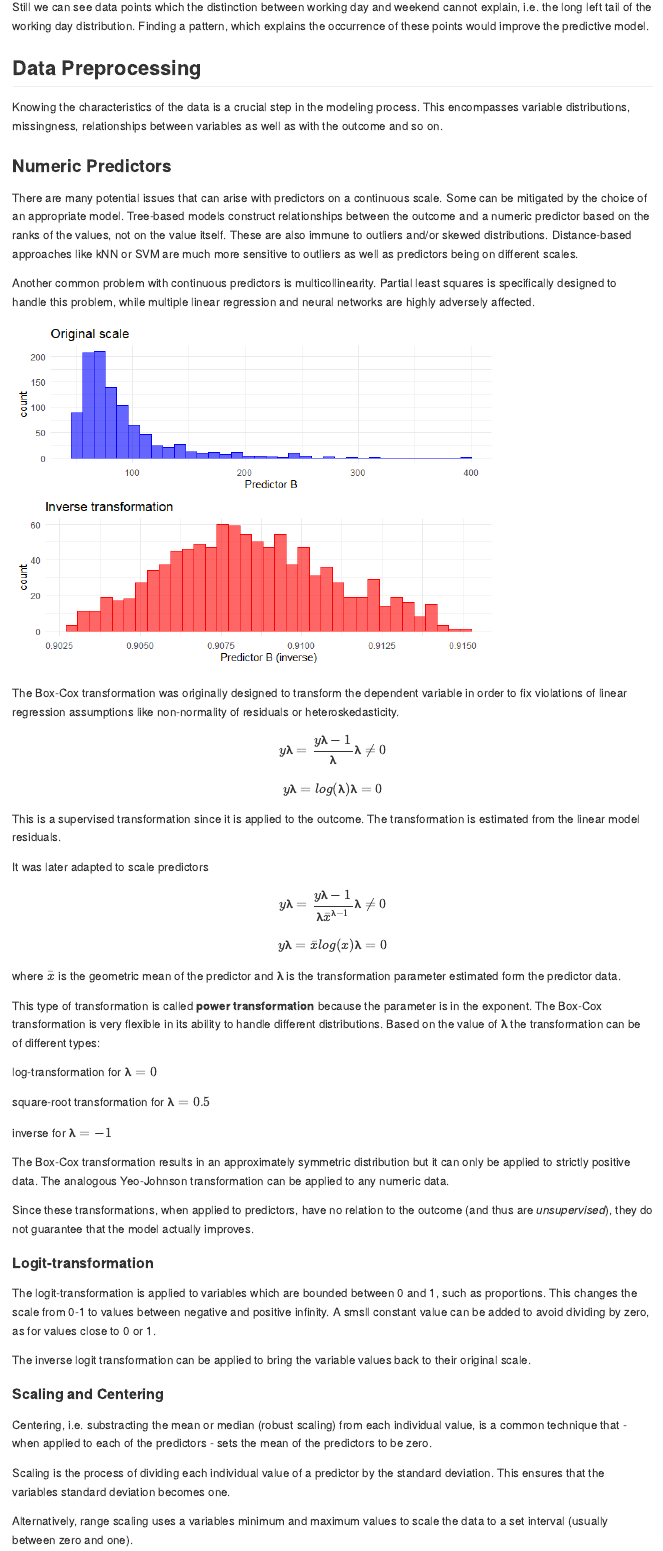
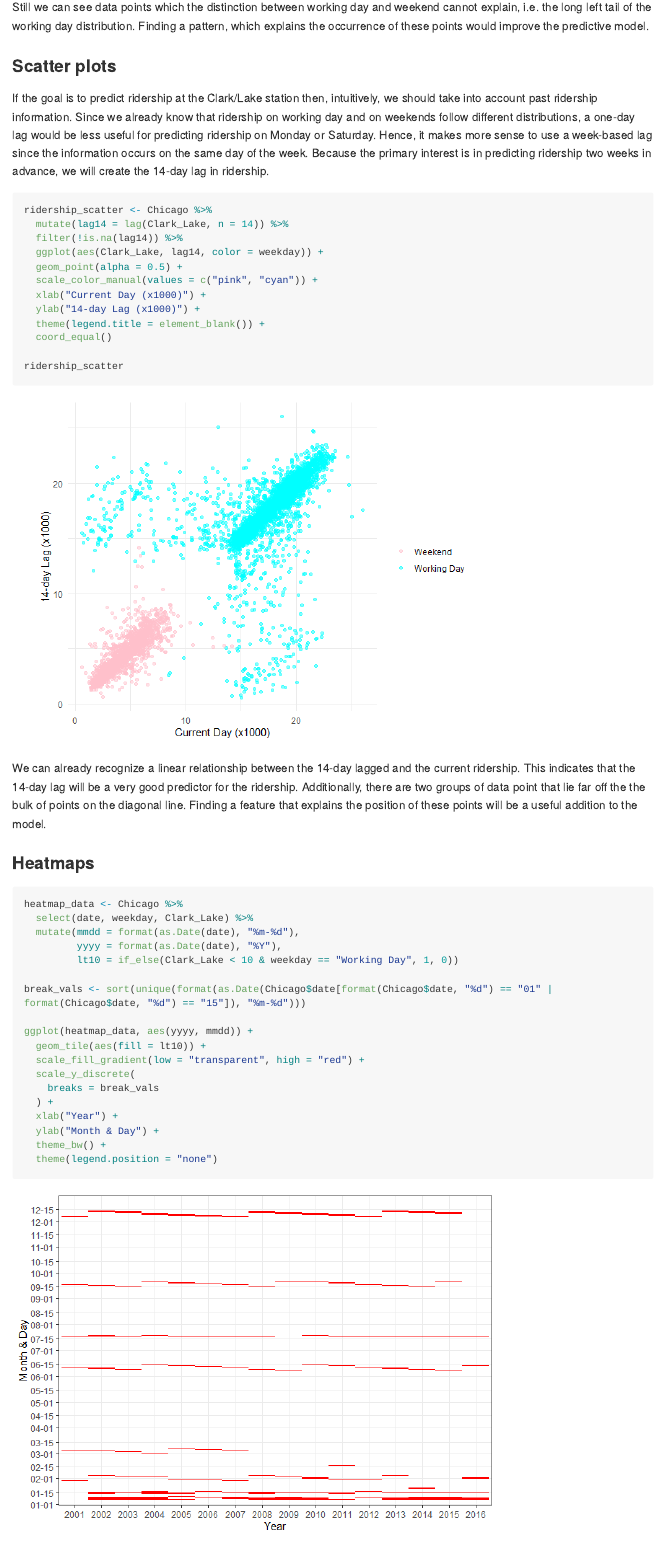
Before and after one commit to Karrrramba/Feature_Engineering, a Quarto document (Feature_engineering.qmd): the page in a window 1100 px wide, from 4780 px down. The pictures show the output file Feature_engineering.md that the author committed with the source, drawn offline in the style of GitHub; long lines of code are wrapped.

Commit message:
Added scatterplots and heatmaps

````diff
--- a/Feature_engineering.qmd
+++ b/Feature_engineering.qmd
@@ -193,0 +196,42 @@ Still we can see data points which the distinction between working day and weeke
+### Scatter plots
+
+If the goal is to predict ridership at the Clark/Lake station then, intuitively, we should take into account past ridership information. Since we already know that ridership on working day and on weekends follow different distributions, a one-day lag would be less useful for predicting ridership on Monday or Saturday. Hence, it makes more sense to use a week-based lag since the information occurs on the same day of the week. Because the primary interest is in predicting ridership two weeks in advance, we will create the 14-day lag in ridership.
+
+```{r}
+ridership_scatter <- Chicago %>%
+  mutate(lag14 = lag(Clark_Lake, n = 14)) %>%
+  filter(!is.na(lag14)) %>%
+  ggplot(aes(Clark_Lake, lag14, color = weekday)) +
+  geom_point(alpha = 0.5) +
+  scale_color_manual(values = c("pink", "cyan")) +
+  xlab("Current Day (x1000)") +
+  ylab("14-day Lag (x1000)") +
+  theme(legend.title = element_blank()) +
+  coord_equal()
+
+ridership_scatter
+```
+
+We can already recognize a linear relationship between the 14-day lagged and the current ridership. This indicates that the 14-day lag will be a very good predictor for the ridership. Additionally, there are two groups of data point that lie far off the the bulk of points on the diagonal line. Finding a feature that explains the position of these points will be a useful addition to the model.
+
+### Heatmaps
+
+```{r}
+heatmap_data <- Chicago %>%
+  select(date, weekday, Clark_Lake) %>%
+  mutate(mmdd = format(as.Date(date), "%m-%d"),
+         yyyy = format(as.Date(date), "%Y"),
+         lt10 = if_else(Clark_Lake < 10 & weekday == "Working Day", 1, 0))
+
+break_vals <- sort(unique(format(as.Date(Chicago$date[format(Chicago$date, "%d") == "01" | format(Chicago$date, "%d") == "15"]), "%m-%d")))
+
+ggplot(heatmap_data, aes(yyyy, mmdd)) +
+  geom_tile(aes(fill = lt10)) +
+  scale_fill_gradient(low = "transparent", high = "red") +
+  scale_y_discrete(
+    breaks = break_vals
+  ) +
+  xlab("Year") +
+  ylab("Month & Day") +
+  theme_bw() +
+  theme(legend.position = "none")
````
Also changed, not shown: Feature_engineering.md, Feature_engineering_files/figure-commonmark/unnamed-chunk-5-1.png, Feature_engineering_files/figure-commonmark/unnamed-chunk-6-1.png, Feature_engineering_files/figure-commonmark/unnamed-chunk-7-1.png (added), Feature_engineering_files/figure-commonmark/unnamed-chunk-8-1.png (added), Feature_engineering_files/figure-commonmark/unnamed-chunk-9-1.png (added), Feature_engineering.qmd (47 more changed lines).
